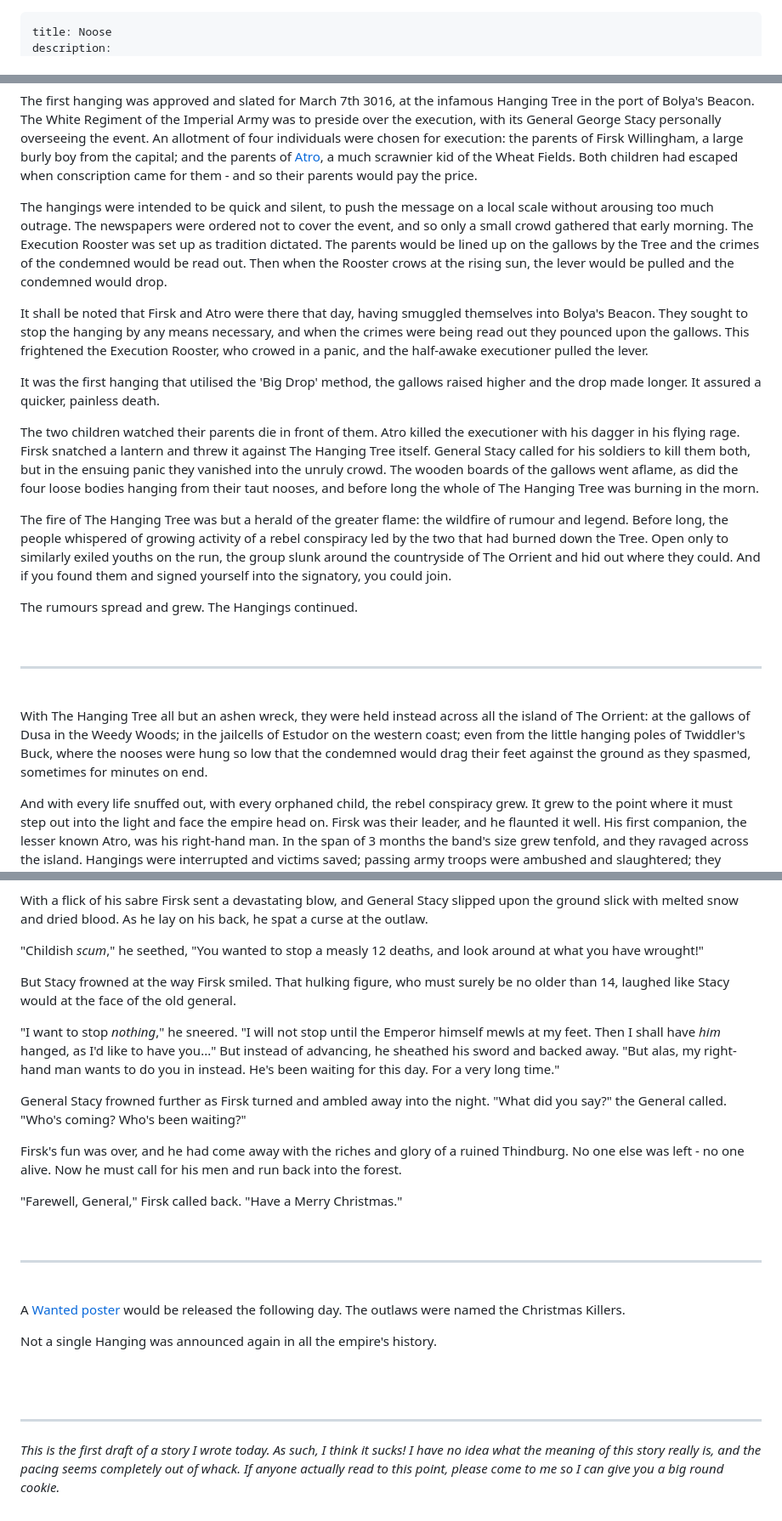
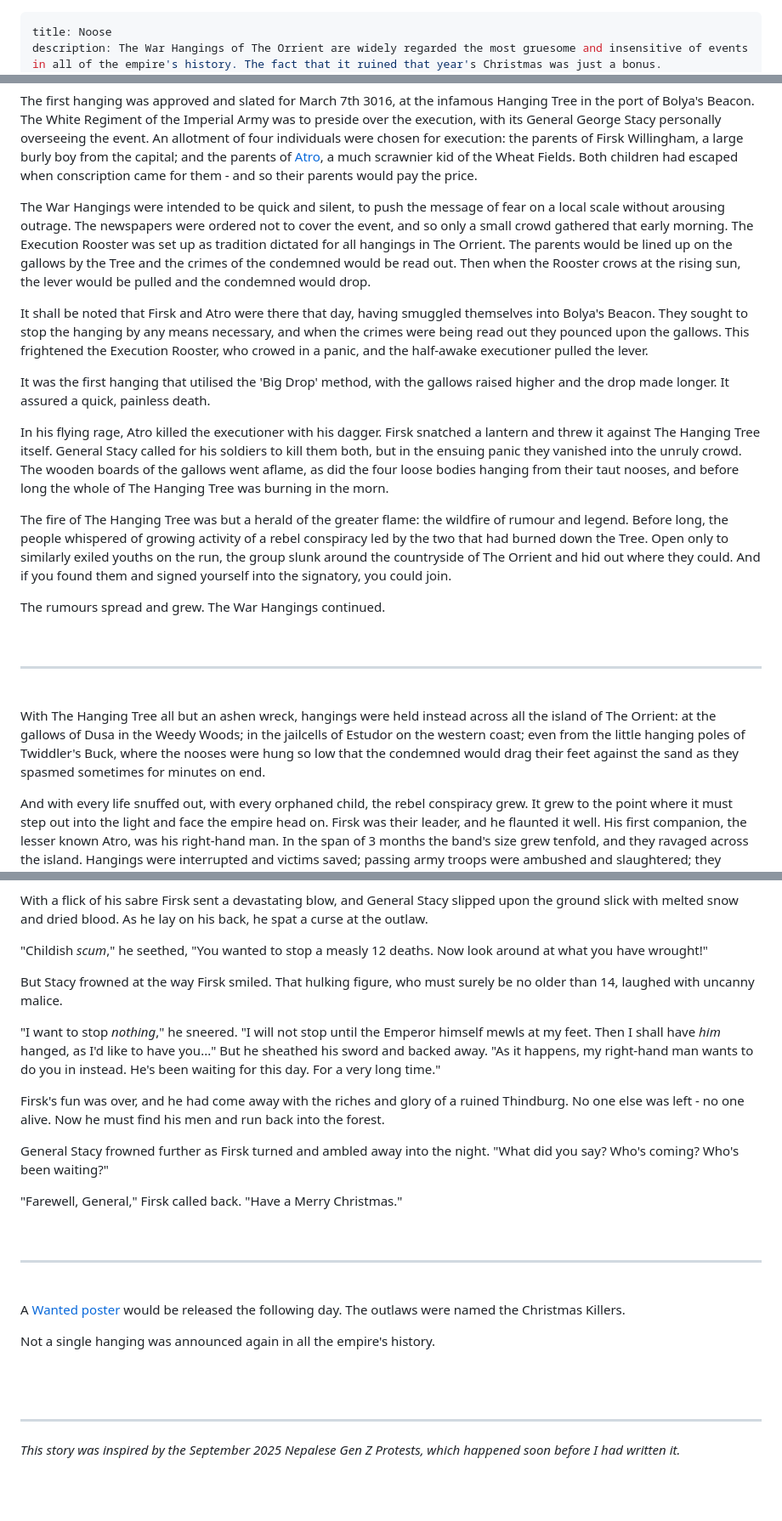
Before and after one commit to br-Chan/writing-break, a Markdown page: content/4612/12_noose.md, 3 parts joined by grey strips. Shown: that part at 85% size. GitHub-like rendering; blank space fills up the shorter version.

Commit message:
feat: make the last 'big' planned edit to Noose

```diff
--- a/content/4612/12_noose.md
+++ b/content/4612/12_noose.md
@@ -1,4 +1,4 @@
 ---
 title: Noose
-description:
+description: The War Hangings of The Orrient are widely regarded the most gruesome and insensitive of events in all of the empire's history. The fact that it ruined that year's Christmas was just a bonus.
 date: 2025-09-13 23:58:00
@@ -26,17 +21,17 @@ In the high reaches of Imperial Parliament, the Emperor Panitet decreed that fro
 
 The first hanging was approved and slated for March 7th 3016, at the infamous Hanging Tree in the port of Bolya's Beacon. The White Regiment of the Imperial Army was to preside over the execution, with its General George Stacy personally overseeing the event. An allotment of four individuals were chosen for execution: the parents of Firsk Willingham, a large burly boy from the capital; and the parents of [Atro](https://br-chan.github.io/writing-break/4612/6_siezed/), a much scrawnier kid of the Wheat Fields. Both children had escaped when conscription came for them - and so their parents would pay the price.
 
-The hangings were intended to be quick and silent, to push the message on a local scale without arousing too much outrage. The newspapers were ordered not to cover the event, and so only a small crowd gathered that early morning. The Execution Rooster was set up as tradition dictated. The parents would be lined up on the gallows by the Tree and the crimes of the condemned would be read out. Then when the Rooster crows at the rising sun, the lever would be pulled and the condemned would drop.
+The War Hangings were intended to be quick and silent, to push the message of fear on a local scale without arousing outrage. The newspapers were ordered not to cover the event, and so only a small crowd gathered that early morning. The Execution Rooster was set up as tradition dictated for all hangings in The Orrient. The parents would be lined up on the gallows by the Tree and the crimes of the condemned would be read out. Then when the Rooster crows at the rising sun, the lever would be pulled and the condemned would drop.
 
 It shall be noted that Firsk and Atro were there that day, having smuggled themselves into Bolya's Beacon. They sought to stop the hanging by any means necessary, and when the crimes were being read out they pounced upon the gallows. This frightened the Execution Rooster, who crowed in a panic, and the half-awake executioner pulled the lever.
 
-It was the first hanging that utilised the 'Big Drop' method, the gallows raised higher and the drop made longer. It assured a quicker, painless death.
+It was the first hanging that utilised the 'Big Drop' method, with the gallows raised higher and the drop made longer. It assured a quick, painless death.
 
-The two children watched their parents die in front of them. Atro killed the executioner with his dagger in his flying rage. Firsk snatched a lantern and threw it against The Hanging Tree itself. General Stacy called for his soldiers to kill them both, but in the ensuing panic they vanished into the unruly crowd. The wooden boards of the gallows went aflame, as did the four loose bodies hanging from their taut nooses, and before long the whole of The Hanging Tree was burning in the morn.
+In his flying rage, Atro killed the executioner with his dagger. Firsk snatched a lantern and threw it against The Hanging Tree itself. General Stacy called for his soldiers to kill them both, but in the ensuing panic they vanished into the unruly crowd. The wooden boards of the gallows went aflame, as did the four loose bodies hanging from their taut nooses, and before long the whole of The Hanging Tree was burning in the morn.
 
 The fire of The Hanging Tree was but a herald of the greater flame: the wildfire of rumour and legend. Before long, the people whispered of growing activity of a rebel conspiracy led by the two that had burned down the Tree. Open only to similarly exiled youths on the run, the group slunk around the countryside of The Orrient and hid out where they could. And if you found them and signed yourself into the signatory, you could join.
 
-The rumours spread and grew. The Hangings continued.
+The rumours spread and grew. The War Hangings continued.
 
 <br>
 
@@ -44,7 +39,7 @@ The rumours spread and grew. The Hangings continued.
 
 <br>
 
-With The Hanging Tree all but an ashen wreck, they were held instead across all the island of The Orrient: at the gallows of Dusa in the Weedy Woods; in the jailcells of Estudor on the western coast; even from the little hanging poles of Twiddler's Buck, where the nooses were hung so low that the condemned would drag their feet against the ground as they spasmed, sometimes for minutes on end.
+With The Hanging Tree all but an ashen wreck, hangings were held instead across all the island of The Orrient: at the gallows of Dusa in the Weedy Woods; in the jailcells of Estudor on the western coast; even from the little hanging poles of Twiddler's Buck, where the nooses were hung so low that the condemned would drag their feet against the sand as they spasmed sometimes for minutes on end.
 
 And with every life snuffed out, with every orphaned child, the rebel conspiracy grew. It grew to the point where it must step out into the light and face the empire head on. Firsk was their leader, and he flaunted it well. His first companion, the lesser known Atro, was his right-hand man. In the span of 3 months the band's size grew tenfold, and they ravaged across the island. Hangings were interrupted and victims saved; passing army troops were ambushed and slaughtered; they robbed army barracks and ships of the line. The conscriptions were faltering. People silently cheered for their continued success.
 
@@ -86,15 +87,15 @@ It was the night of Christmas Eve, and the town was aglow with insidious light.
 
 With a flick of his sabre Firsk sent a devastating blow, and General Stacy slipped upon the ground slick with melted snow and dried blood. As he lay on his back, he spat a curse at the outlaw.
 
-"Childish *scum*," he seethed, "You wanted to stop a measly 12 deaths, and look around at what you have wrought!"
+"Childish *scum*," he seethed, "You wanted to stop a measly 12 deaths. Now look around at what you have wrought!"
 
-But Stacy frowned at the way Firsk smiled. That hulking figure, who must surely be no older than 14, laughed like Stacy would at the face of the old general.
+But Stacy frowned at the way Firsk smiled. That hulking figure, who must surely be no older than 14, laughed with uncanny malice.
 
-"I want to stop *nothing*," he sneered. "I will not stop until the Emperor himself mewls at my feet. Then I shall have *him* hanged, as I'd like to have you..." But instead of advancing, he sheathed his sword and backed away. "But alas, my right-hand man wants to do you in instead. He's been waiting for this day. For a very long time."
+"I want to stop *nothing*," he sneered. "I will not stop until the Emperor himself mewls at my feet. Then I shall have *him* hanged, as I'd like to have you..." But he sheathed his sword and backed away. "As it happens, my right-hand man wants to do you in instead. He's been waiting for this day. For a very long time."
 
-General Stacy frowned further as Firsk turned and ambled away into the night. "What did you say?" the General called. "Who's coming? Who's been waiting?"
+Firsk's fun was over, and he had come away with the riches and glory of a ruined Thindburg. No one else was left - no one alive. Now he must find his men and run back into the forest.
 
-Firsk's fun was over, and he had come away with the riches and glory of a ruined Thindburg. No one else was left - no one alive. Now he must call for his men and run back into the forest.
+General Stacy frowned further as Firsk turned and ambled away into the night. "What did you say? Who's coming? Who's been waiting?"
 
 "Farewell, General," Firsk called back. "Have a Merry Christmas."
 
@@ -106,10 +107,10 @@ Firsk's fun was over, and he had come away with the riches and glory of a ruined
 
 A [Wanted poster](https://br-chan.github.io/writing-break/4612/14_wanted/) would be released the following day. The outlaws were named the Christmas Killers.
 
-Not a single Hanging was announced again in all the empire's history.
+Not a single hanging was announced again in all the empire's history.
 
 <br><br>
 
 ---
 
-*This is the first draft of a story I wrote today. As such, I think it sucks! I have no idea what the meaning of this story really is, and the pacing seems completely out of whack. If anyone actually read to this point, please come to me so I can give you a big round cookie.*
+*This story was inspired by the September 2025 Nepalese Gen Z Protests, which happened soon before I had written it.*
```
Also changed, not shown: other parts of content/4612/12_noose.md (+14 -13 lines).
